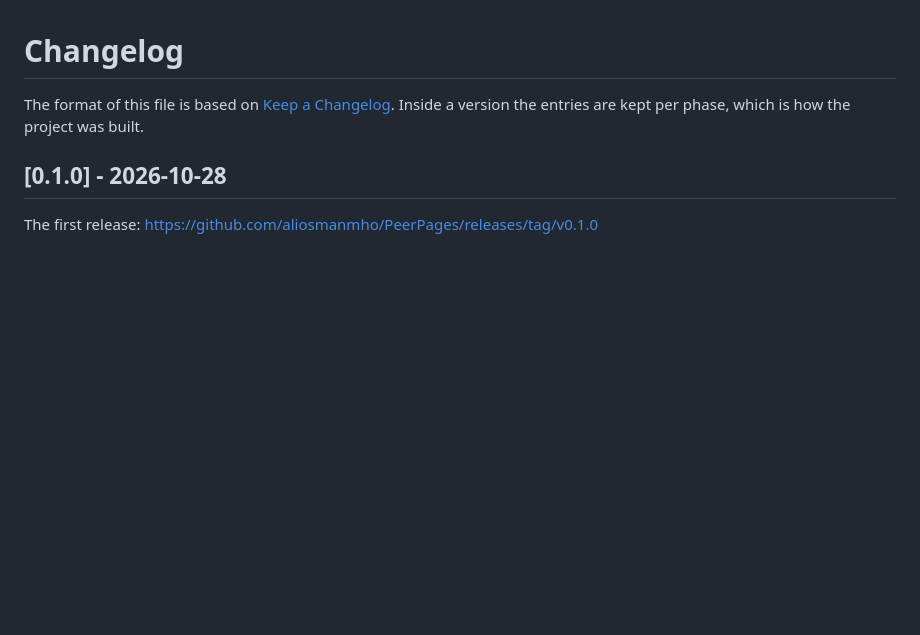
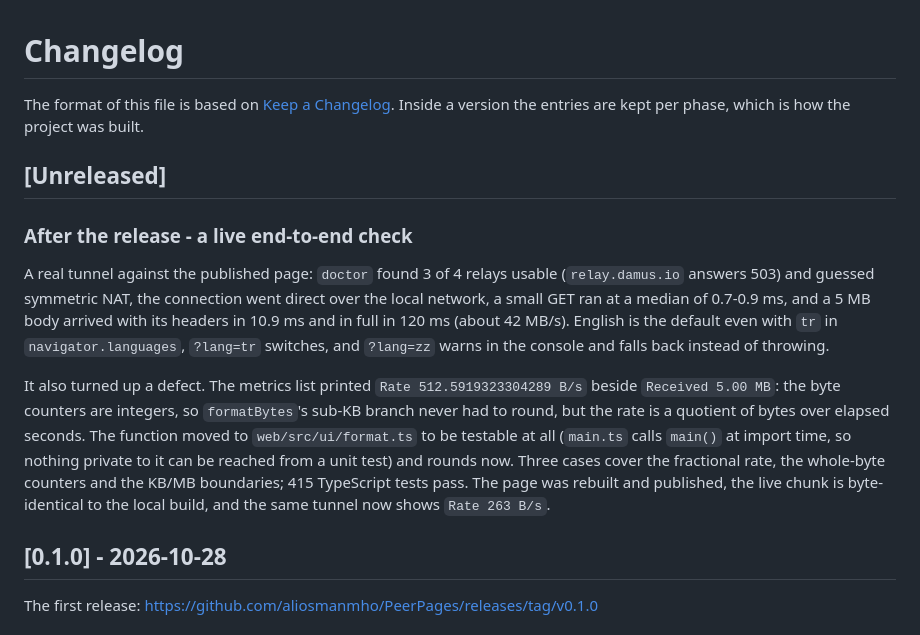
Before and after one commit to aliosmanmho/PeerPages, a Markdown page: CHANGELOG.md, the part around the change. Drawn GitHub-style; blank space fills up the shorter version.

Commit message:
docs: record the live end-to-end check after the release
Measurements, the language behaviour that was verified, and the rate
defect it found, with the published chunk checked against the local build.

Co-Authored-By: Claude Opus 5 <noreply@anthropic.com>

```diff
--- a/CHANGELOG.md
+++ b/CHANGELOG.md
@@ -3,6 +3,29 @@
 The format of this file is based on
 [Keep a Changelog](https://keepachangelog.com/en/1.1.0/). Inside a version the
 entries are kept per phase, which is how the project was built.
+
+## [Unreleased]
+
+### After the release - a live end-to-end check
+
+A real tunnel against the published page: `doctor` found 3 of 4 relays
+usable (`relay.damus.io` answers 503) and guessed symmetric NAT, the
+connection went direct over the local network, a small GET ran at a median
+of 0.7-0.9 ms, and a 5 MB body arrived with its headers in 10.9 ms and in
+full in 120 ms (about 42 MB/s). English is the default even with `tr` in
+`navigator.languages`, `?lang=tr` switches, and `?lang=zz` warns in the
+console and falls back instead of throwing.
+
+It also turned up a defect. The metrics list printed
+`Rate 512.5919323304289 B/s` beside `Received 5.00 MB`: the byte counters
+are integers, so `formatBytes`'s sub-KB branch never had to round, but the
+rate is a quotient of bytes over elapsed seconds. The function moved to
+`web/src/ui/format.ts` to be testable at all (`main.ts` calls `main()` at
+import time, so nothing private to it can be reached from a unit test) and
+rounds now. Three cases cover the fractional rate, the whole-byte counters
+and the KB/MB boundaries; 415 TypeScript tests pass. The page was rebuilt
+and published, the live chunk is byte-identical to the local build, and the
+same tunnel now shows `Rate 263 B/s`.
 
 ## [0.1.0] - 2026-10-28
 
```
